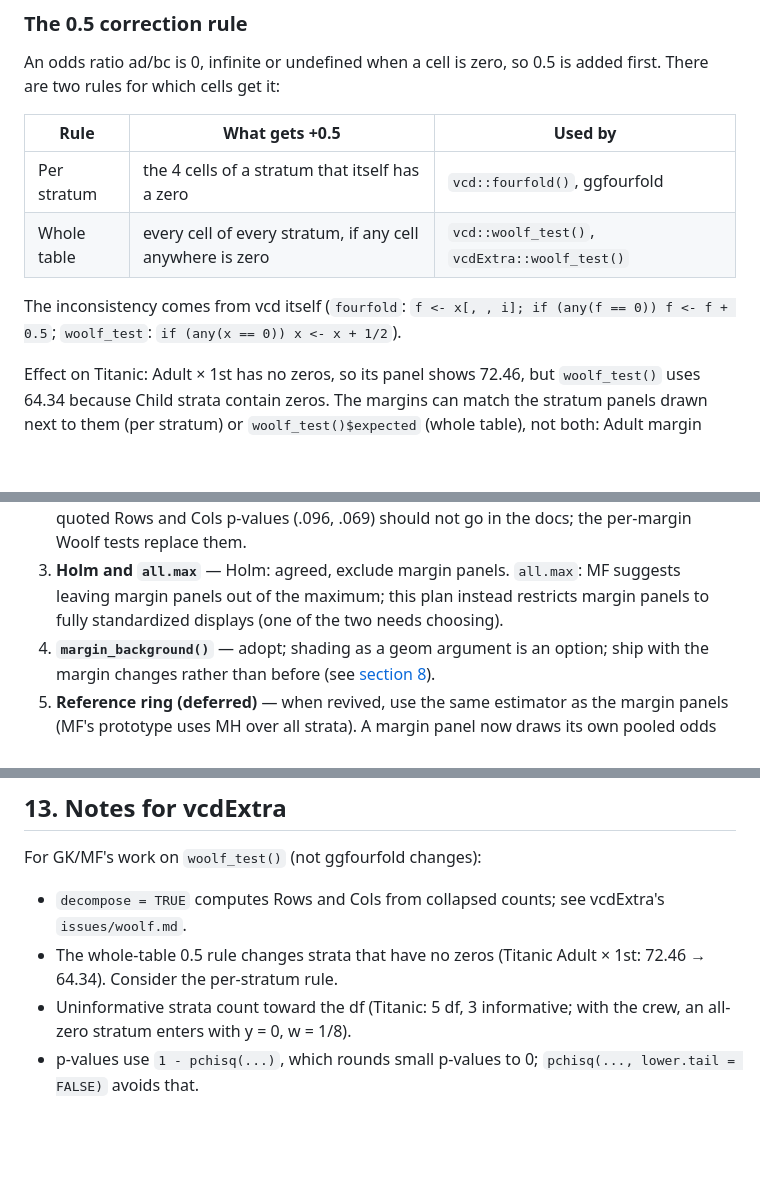
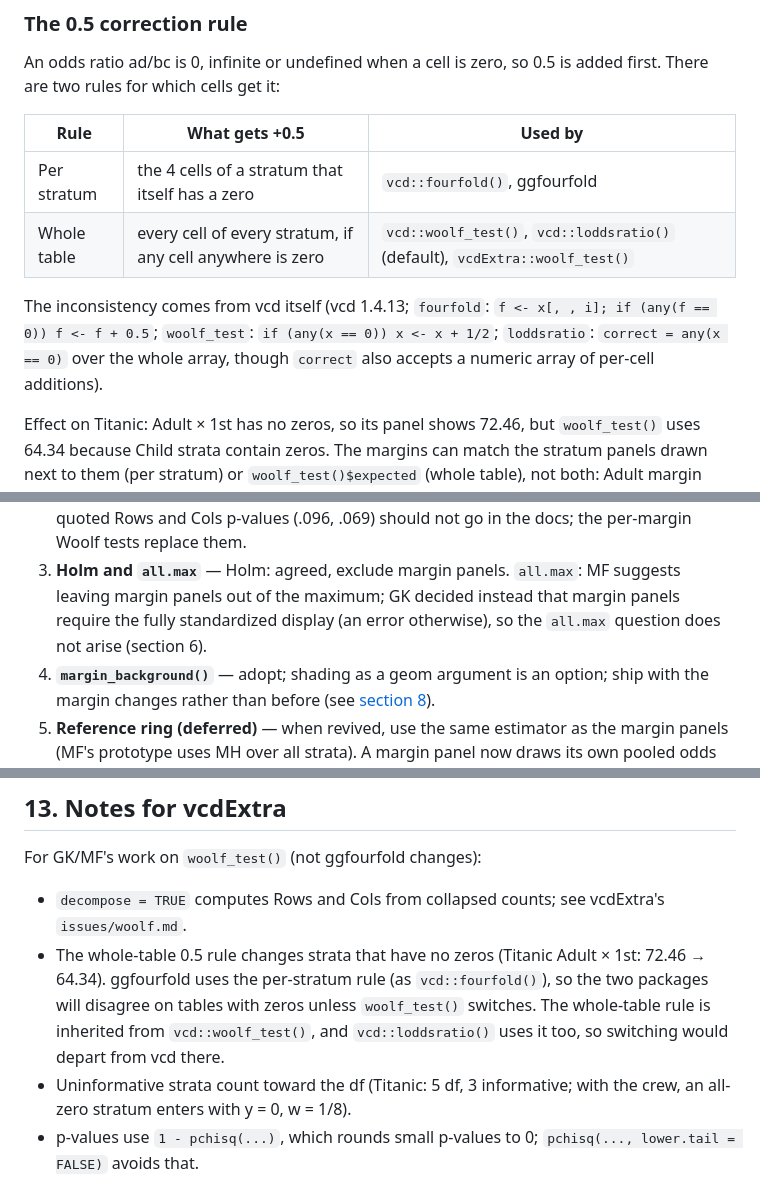
Before and after one commit to gklorfine/ggfourfold, a Markdown page: issues/marginal-plots.md, 3 parts joined by grey strips. Rendered like a GitHub page; blank space fills up the shorter version.

```diff
--- a/issues/marginal-plots.md
+++ b/issues/marginal-plots.md
@@ -250,10 +250,12 @@ first. There are two rules for which cells get it:
 | Rule | What gets +0.5 | Used by |
 |---|---|---|
 | Per stratum | the 4 cells of a stratum that itself has a zero | `vcd::fourfold()`, ggfourfold |
-| Whole table | every cell of every stratum, if any cell anywhere is zero | `vcd::woolf_test()`, `vcdExtra::woolf_test()` |
+| Whole table | every cell of every stratum, if any cell anywhere is zero | `vcd::woolf_test()`, `vcd::loddsratio()` (default), `vcdExtra::woolf_test()` |
 
-The inconsistency comes from vcd itself (`fourfold`: `f <- x[, , i]; if (any(f == 0)) f <-
-f + 0.5`; `woolf_test`: `if (any(x == 0)) x <- x + 1/2`).
+The inconsistency comes from vcd itself (vcd 1.4.13; `fourfold`: `f <- x[, , i]; if
+(any(f == 0)) f <- f + 0.5`; `woolf_test`: `if (any(x == 0)) x <- x + 1/2`; `loddsratio`:
+`correct = any(x == 0)` over the whole array, though `correct` also accepts a numeric array
+of per-cell additions).
 
 Effect on Titanic: Adult × 1st has no zeros, so its panel shows 72.46, but `woolf_test()`
 uses 64.34 because Child strata contain zeros. The margins can match the stratum panels
@@ -387,8 +449,9 @@ a stat that looks up `"(all)"` in `layout$layout`. A theme can't do it, and an o
    quoted Rows and Cols p-values (.096, .069) should not go in the docs; the per-margin Woolf
    tests replace them.
 3. **Holm and `all.max`** — Holm: agreed, exclude margin panels. `all.max`: MF suggests
-   leaving margin panels out of the maximum; this plan instead restricts margin panels to
-   fully standardized displays (one of the two needs choosing).
+   leaving margin panels out of the maximum; GK decided instead that margin panels require
+   the fully standardized display (an error otherwise), so the `all.max` question does not
+   arise (section 6).
 4. **`margin_background()`** — adopt; shading as a geom argument is an option; ship with
    the margin changes rather than before (see [section 8](#8-margin-shading)).
 5. **Reference ring (deferred)** — when revived, use the same estimator as the margin panels
@@ -505,7 +578,10 @@ For GK/MF's work on `woolf_test()` (not ggfourfold changes):
 - `decompose = TRUE` computes Rows and Cols from collapsed counts; see vcdExtra's
   `issues/woolf.md`.
 - The whole-table 0.5 rule changes strata that have no zeros (Titanic Adult × 1st:
-  72.46 → 64.34). Consider the per-stratum rule.
+  72.46 → 64.34). ggfourfold uses the per-stratum rule (as `vcd::fourfold()`), so the two
+  packages will disagree on tables with zeros unless `woolf_test()` switches. The
+  whole-table rule is inherited from `vcd::woolf_test()`, and `vcd::loddsratio()` uses it
+  too, so switching would depart from vcd there.
 - Uninformative strata count toward the df (Titanic: 5 df, 3 informative; with the crew,
   an all-zero stratum enters with y = 0, w = 1/8).
 - p-values use `1 - pchisq(...)`, which rounds small p-values to 0;
```
Also changed, not shown: other parts of issues/marginal-plots.md (+93 -23 lines), issues/TASKS.md (+7 -2 lines).
